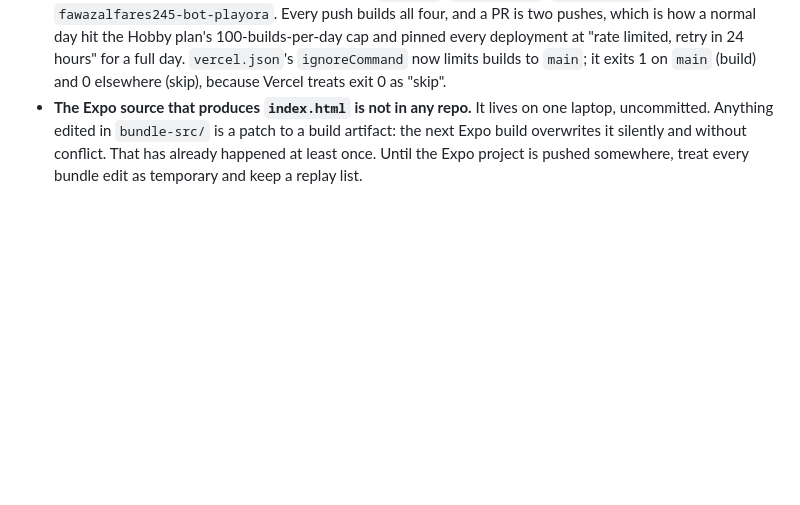
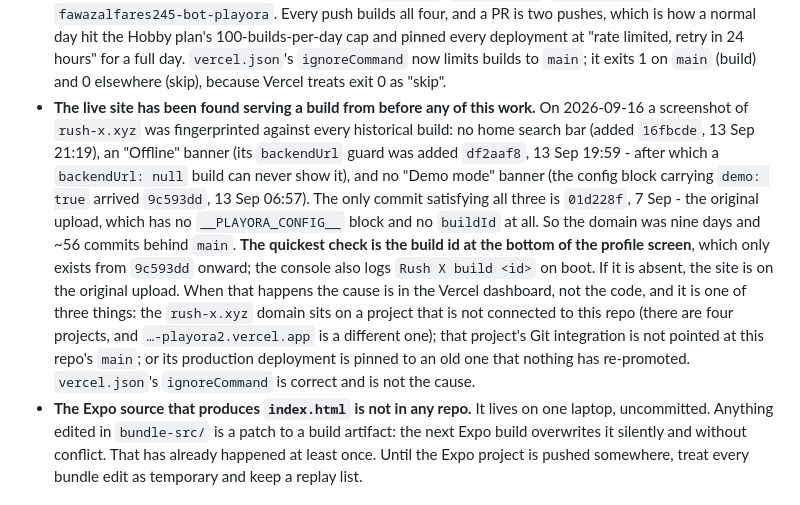
Before and after one commit to fawazalfares245-bot/playora, a Markdown page: CLAUDE.md, the part around the change. GitHub-like rendering; blank space fills up the shorter version.

Commit message:
Record that the live domain was found nine days behind main
A screenshot of rush-x.xyz fingerprinted against every historical build put
it on 01d228f, the 7 September upload - before the audit work began. Three
independent signals agree: no home search bar, an Offline banner that a
backendUrl: null build can no longer render, and no Demo mode banner. That
build has no config block and no buildId, which is also the fastest way to
recognise it from the profile screen.

Worth writing down because the repo cannot see it. Everything here merges
and builds normally while the domain serves something else entirely, and
the failure is silent: nothing in git looks wrong. The file already warns
that this repo is not the only thing that deploys; this is the same hazard
caught in the act, with the fingerprint method that caught it.

Co-Authored-By: Claude Opus 5 <noreply@anthropic.com>
Claude-Session: https://claude.ai/code/session_01Nnwkgdhmhvbf4e8NDjNZ1F

```diff
--- a/CLAUDE.md
+++ b/CLAUDE.md
@@ -61,6 +61,20 @@ code bug.
   normal day hit the Hobby plan's 100-builds-per-day cap and pinned every deployment at "rate limited,
   retry in 24 hours" for a full day. `vercel.json`'s `ignoreCommand` now limits builds to `main`; it
   exits 1 on `main` (build) and 0 elsewhere (skip), because Vercel treats exit 0 as "skip".
+- **The live site has been found serving a build from before any of this work.** On 2026-09-16 a
+  screenshot of `rush-x.xyz` was fingerprinted against every historical build: no home search bar
+  (added `16fbcde`, 13 Sep 21:19), an "Offline" banner (its `backendUrl` guard was added `df2aaf8`,
+  13 Sep 19:59 - after which a `backendUrl: null` build can never show it), and no "Demo mode"
+  banner (the config block carrying `demo: true` arrived `9c593dd`, 13 Sep 06:57). The only commit
+  satisfying all three is `01d228f`, 7 Sep - the original upload, which has no `__PLAYORA_CONFIG__`
+  block and no `buildId` at all. So the domain was nine days and ~56 commits behind `main`.
+  **The quickest check is the build id at the bottom of the profile screen**, which only exists from
+  `9c593dd` onward; the console also logs `Rush X build <id>` on boot. If it is absent, the site is
+  on the original upload. When that happens the cause is in the Vercel dashboard, not the code, and
+  it is one of three things: the `rush-x.xyz` domain sits on a project that is not connected to this
+  repo (there are four projects, and `…-playora2.vercel.app` is a different one); that project's Git
+  integration is not pointed at this repo's `main`; or its production deployment is pinned to an old
+  one that nothing has re-promoted. `vercel.json`'s `ignoreCommand` is correct and is not the cause.
 - **The Expo source that produces `index.html` is not in any repo.** It lives on one laptop, uncommitted.
   Anything edited in `bundle-src/` is a patch to a build artifact: the next Expo build overwrites it
   silently and without conflict. That has already happened at least once. Until the Expo project is
```
